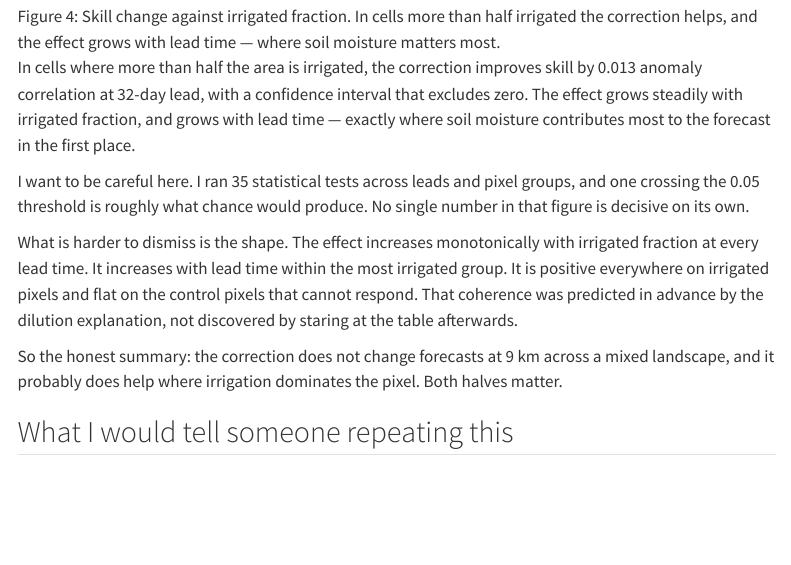
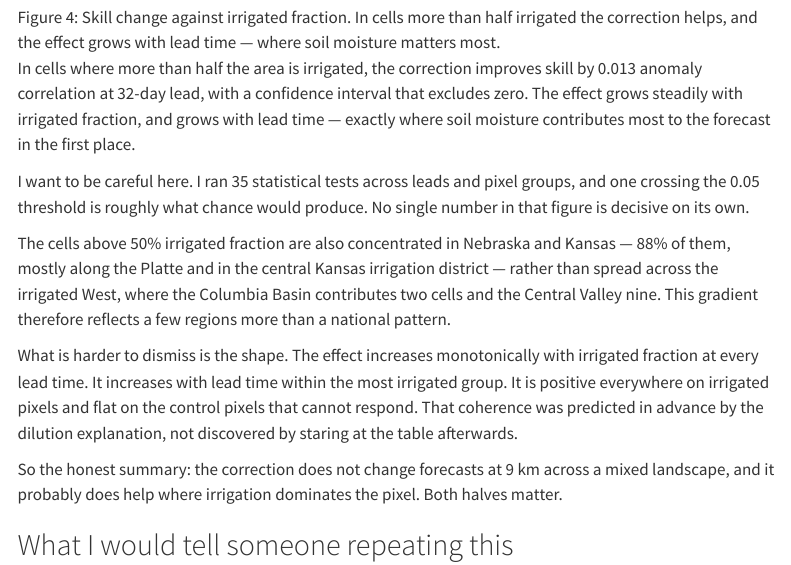
Before and after one commit to chrystali2002/personal-site, a Quarto document (blog/posts/irrigation-drought-forecasting/Index.qmd): the page in a window 1100 px wide, from 3720 px down before the commit and from 3630 px down after it, so that both start at the same text. Rendered offline with R 4.5, knitr and Pandoc in place of Quarto, with nearby package versions; menus at the side of the page are left out.

Commit message:
modified:   Index.qmd

```diff
--- a/blog/posts/irrigation-drought-forecasting/Index.qmd
+++ b/blog/posts/irrigation-drought-forecasting/Index.qmd
@@ -121,6 +121,10 @@ I want to be careful here. I ran 35 statistical tests across leads and pixel
 groups, and one crossing the 0.05 threshold is roughly what chance would produce.
 No single number in that figure is decisive on its own.
 
+
+The cells above 50% irrigated fraction are also concentrated in Nebraska and Kansas — 88% of them, mostly along the Platte and in the central Kansas irrigation district — rather than spread across the irrigated West, where the Columbia Basin contributes two cells and the Central Valley nine. This gradient therefore reflects a few regions more than a national pattern.
+
+
 What is harder to dismiss is the shape. The effect increases monotonically with
 irrigated fraction at every lead time. It increases with lead time within the
 most irrigated group. It is positive everywhere on irrigated pixels and flat on
```
Also changed, not shown: blog/posts/irrigation-drought-forecasting/domain_map.png.
